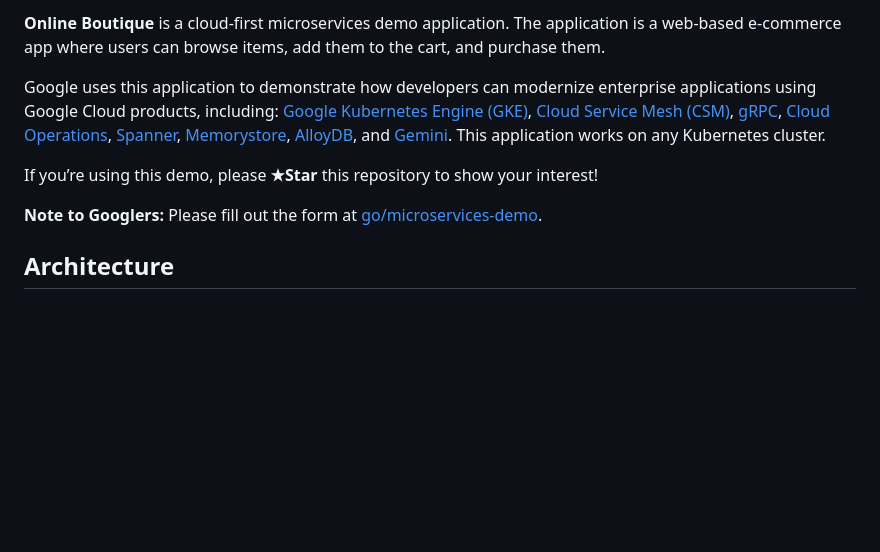
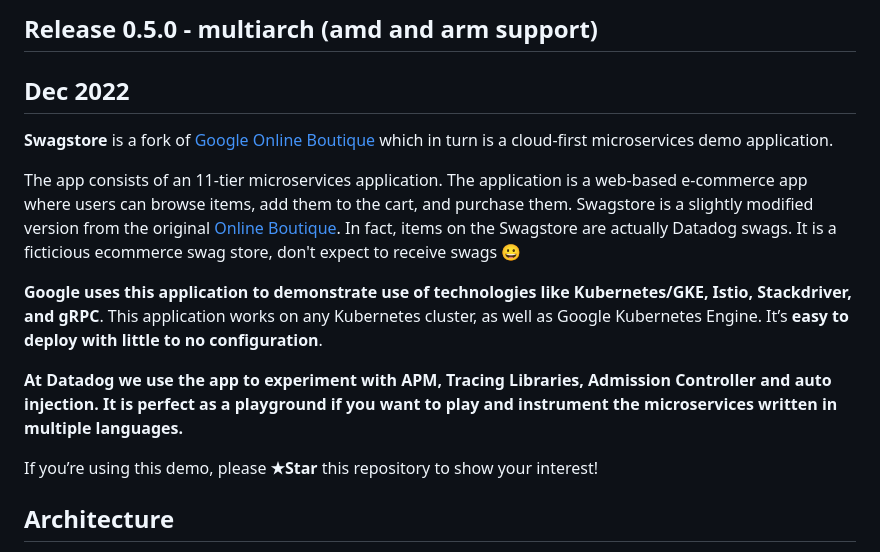
Before and after one commit to smazzone/swagstore-demo, a Markdown page: README.md, the part around one of its changes. GitHub-like rendering; blank space fills up the shorter version.

```diff
--- a/README.md
+++ b/README.md
@@ -5,12 +5,26 @@
 
-**Online Boutique** is a cloud-first microservices demo application.  The application is a
-web-based e-commerce app where users can browse items, add them to the cart, and purchase them.
+## Release 0.5.0 - multiarch (amd and arm support)
+## Dec 2022
 
-Google uses this application to demonstrate how developers can modernize enterprise applications using Google Cloud products, including: [Google Kubernetes Engine (GKE)](https://cloud.google.com/kubernetes-engine), [Cloud Service Mesh (CSM)](https://cloud.google.com/service-mesh), [gRPC](https://grpc.io/), [Cloud Operations](https://cloud.google.com/products/operations), [Spanner](https://cloud.google.com/spanner), [Memorystore](https://cloud.google.com/memorystore), [AlloyDB](https://cloud.google.com/alloydb), and [Gemini](https://ai.google.dev/). This application works on any Kubernetes cluster.
+<!-- ![Continuous Integration](https://github.com/GoogleCloudPlatform/microservices-demo/workflows/Continuous%20Integration%20-%20Main/Release/badge.svg) -->
+
+**Swagstore** is a fork of [Google Online Boutique](https://github.com/GoogleCloudPlatform/microservices-demo) which in turn is a cloud-first microservices demo application.
+
+The app consists of an 11-tier microservices application. The application is a
+web-based e-commerce app where users can browse items,
+add them to the cart, and purchase them.
+Swagstore is a slightly modified version from the original [Online Boutique](https://github.com/GoogleCloudPlatform/microservices-demo). In fact, items on the Swagstore are actually Datadog swags.
+It is a ficticious ecommerce swag store, don't expect to receive swags :grinning:
+
+**Google uses this application to demonstrate use of technologies like
+Kubernetes/GKE, Istio, Stackdriver, and gRPC**. This application
+works on any Kubernetes cluster, as well as Google
+Kubernetes Engine. It’s **easy to deploy with little to no configuration**.
+
+**At Datadog we use the app to experiment with APM, Tracing Libraries, Admission Controller and auto injection.
+It is perfect as a playground if you want to play and instrument the microservices written in multiple languages.**
 
 If you’re using this demo, please **★Star** this repository to show your interest!
-
-**Note to Googlers:** Please fill out the form at [go/microservices-demo](http://go/microservices-demo).
 
 ## Architecture
 
```
Also changed, not shown: other parts of README.md (+4 -4 lines).
